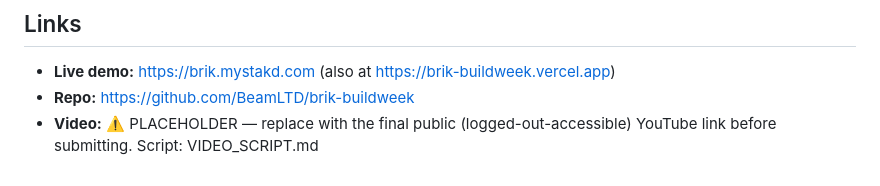
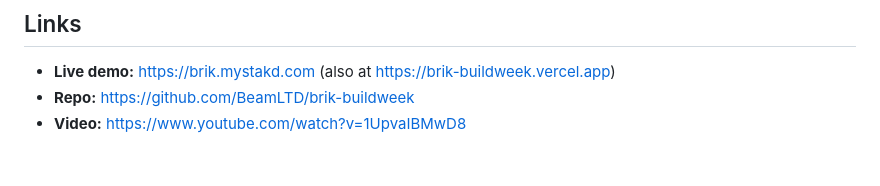
Before and after one commit to BeamLTD/brik-buildweek, a Markdown page: DEVPOST.md, the part around the change. GitHub-like rendering.

```diff
--- a/DEVPOST.md
+++ b/DEVPOST.md
@@ -64,4 +64,4 @@ Production multi-agent orchestration, scenario forecasting, and — only behind
 ## Links
 - **Live demo:** https://brik.mystakd.com  (also at https://brik-buildweek.vercel.app)
 - **Repo:** https://github.com/BeamLTD/brik-buildweek
-- **Video:** ⚠️ PLACEHOLDER — replace with the final public (logged-out-accessible) YouTube link before submitting. Script: VIDEO_SCRIPT.md
+- **Video:** https://www.youtube.com/watch?v=1UpvaIBMwD8
```
Also changed, not shown: README.md (+1 -0 lines).
